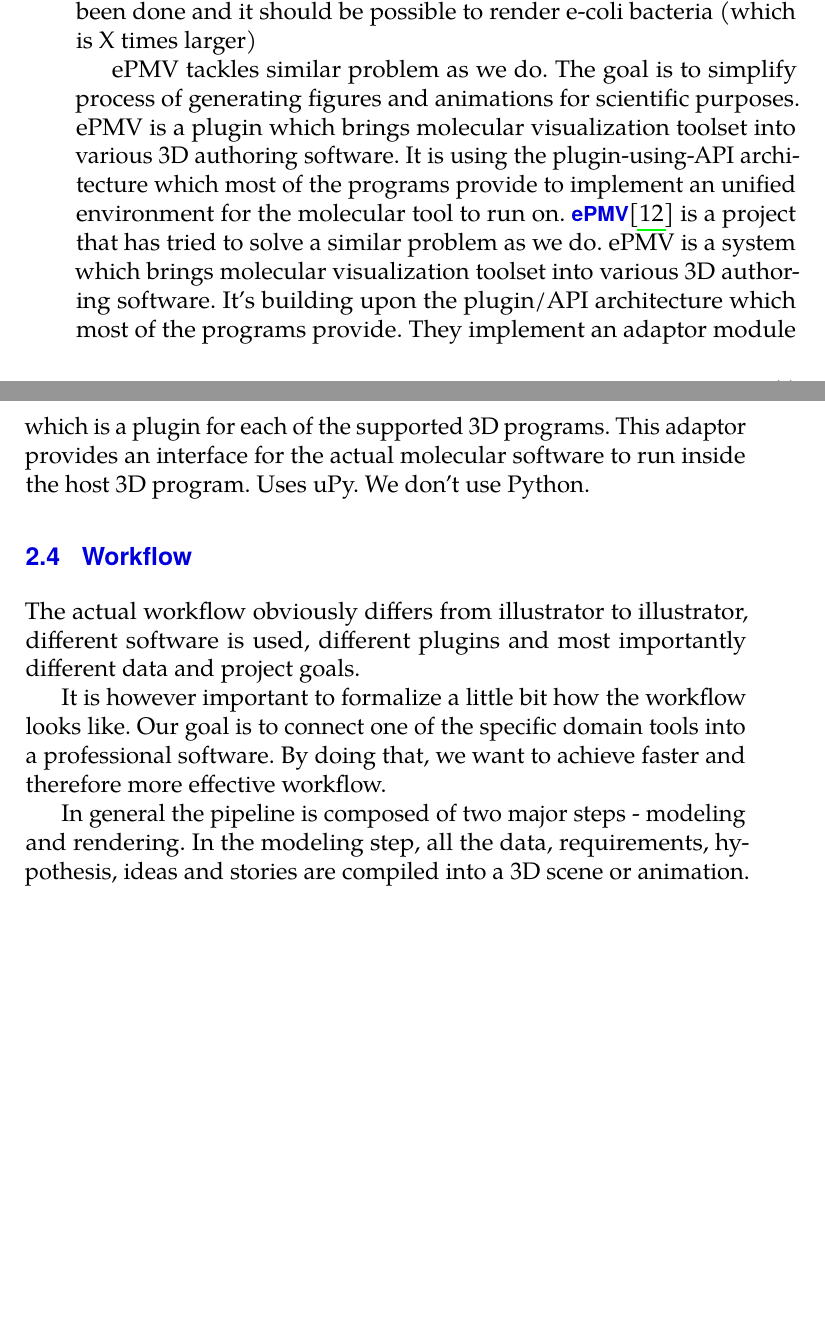
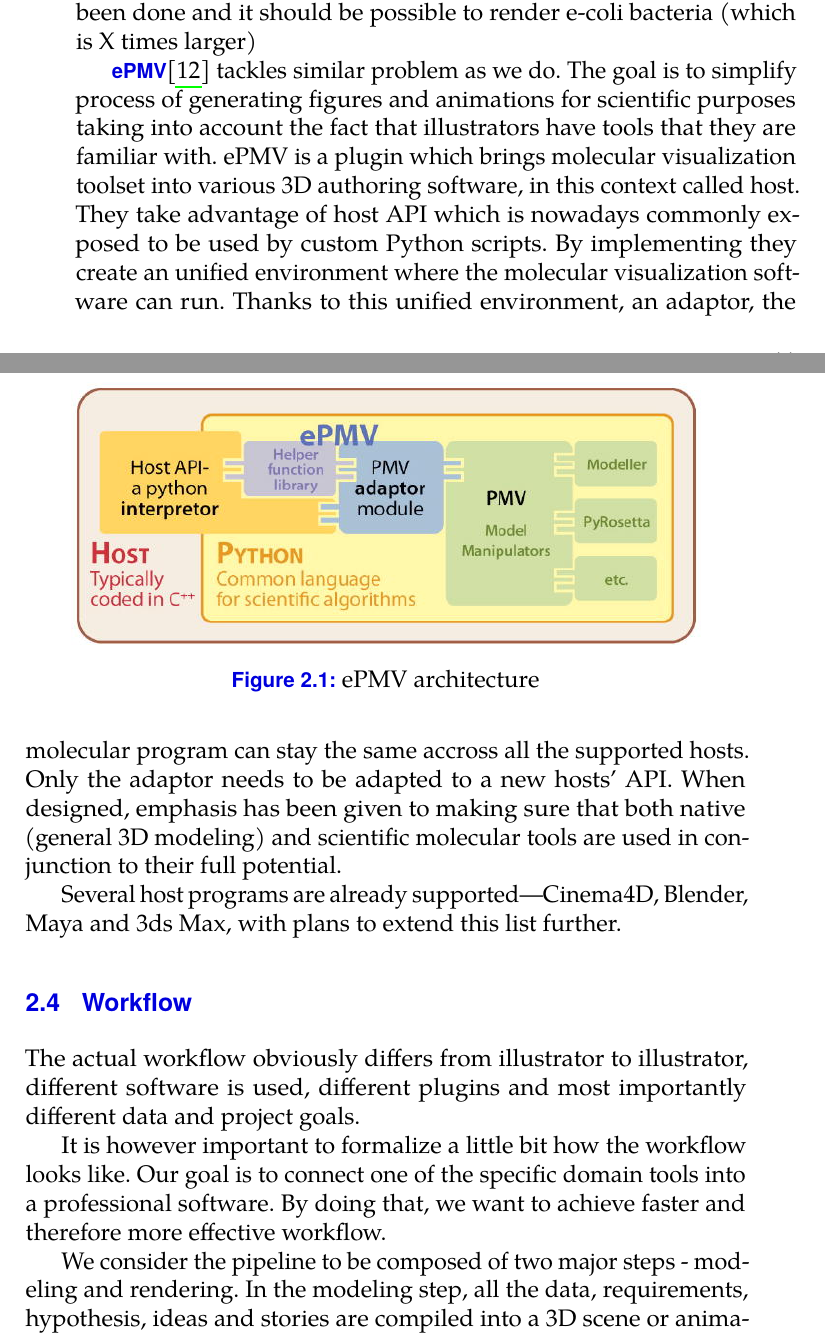
Before and after one commit to dvdkouril/master-thesis, a LaTeX thesis (thesis.tex): two parts of pages 25 and 26 of 45 before the commit and two parts of pages 25 and 26 of 49 after it, joined at a grey line, cut so that both start at the same text, the shorter picture padded with empty space. Compiled offline with pdfLaTeX.

Commit message:
wrote some and images

```diff
--- a/thesis.tex
+++ b/thesis.tex
@@ -242,8 +239,15 @@ PyMOL focuses on visualization of individual macromolecules, not so much used to
 
 \textbf{cellVIEW}\cite{cellVIEW_2015} is a tool with the ability to render large biological macromolecular scene at an interactive frame-rate. It has been designed and implemented with regards to this use case with the use of state-of-the-art rendering techniques. It employs several modern techniques to reduce the amount of processed geometry in macromolecular scenes to provide its users with a real-time performance. As a result cellVIEW can render scenes containing up to several billion atoms with a framerate above 60 fps (?). cellVIEW has been implemented with Unity game engine. The rendering styles has been inspired by illustration by David Goodsell who has developed a style of abstracting the shape of individual proteins to reduce visual noise of the picture. cellVIEW immitates this approach by integrating a level-of-details scheme - the farther the protein is from the camera the less amount of its atoms are rendered and the rendered atoms are scaled up. This approach results in a multiscale visualization - user can zoom in to see individual atoms of a protein instance, or he can zoom out and see the whole dataset with its distinguisable compartments. The biggest dataset that has been possible to visualize is HIV, however tests have been done and it should be possible to render e-coli bacteria (which is X times larger)
 
-ePMV tackles similar problem as we do. The goal is to simplify process of generating figures and animations for scientific purposes. ePMV is a plugin which brings molecular visualization toolset into various 3D authoring software. It is using the plugin-using-API architecture which most of the programs provide to implement an unified environment for the molecular tool to run on.
-\textbf{ePMV}\cite{ePMV} is a project that has tried to solve a similar problem as we do. ePMV is a system which brings molecular visualization toolset into various 3D authoring software. It's building upon the plugin/API architecture which most of the programs provide. They implement an adaptor module which is a plugin for each of the supported 3D programs. This adaptor provides an interface for the actual molecular software to run inside the host 3D program. Uses uPy. We don't use Python.
+\begin{figure}
+  \centering
+  \includegraphics{images/epmv-architecture.jpg}
+  \caption{ePMV architecture}
+  \label{fig:ePMV}
+\end{figure}
+\textbf{ePMV}\cite{ePMV} tackles similar problem as we do. The goal is to simplify process of generating figures and animations for scientific purposes taking into account the fact that illustrators have tools that they are familiar with. ePMV is a plugin which brings molecular visualization toolset into various 3D authoring software, in this context called host. They take advantage of host API which is nowadays commonly exposed to be used by custom Python scripts. By implementing they create an unified environment where the molecular visualization software can run. Thanks to this unified environment, an adaptor, the molecular program can stay the same accross all the supported hosts. Only the adaptor needs to be adapted to a new hosts' API. When designed, emphasis has been given to making sure that both native (general 3D modeling) and scientific molecular tools are used in conjunction to their full potential.
+
+Several host programs are already supported—Cinema4D, Blender, Maya and 3ds Max, with plans to extend this list further.
 
 \section{Workflow}
 % [\textbf{Define the workflow - how it is now and how we could improve it (fasten it)}]
@@ -251,5 +255,5 @@ The actual workflow obviously differs from illustrator to illustrator, different
 
 It is however important to formalize a little bit how the workflow looks like. Our goal is to connect one of the specific domain tools into a professional software. By doing that, we want to achieve faster and therefore more effective workflow.
 
-In general the pipeline is composed of two major steps - modeling and rendering. In the modeling step, all the data, requirements, hypothesis, ideas and stories are compiled into a 3D scene or animation. Artist usually uses software-specific features like particle systems, physics simulations,... to get there.
+We consider the pipeline to be composed of two major steps - modeling and rendering. In the modeling step, all the data, requirements, hypothesis, ideas and stories are compiled into a 3D scene or animation. Artist usually uses software-specific features like particle systems, physics simulations,... to get there.
 
```
Also changed, not shown: images/epmv-architecture.jpg (added), images/workflow-before-after.pdf (added), thesis.pdf, thesis.tex (29 more changed lines), 2 other files.
